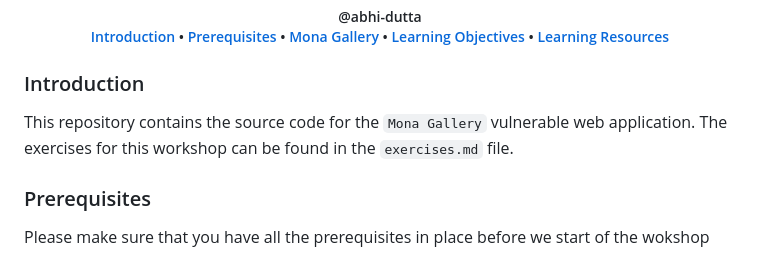
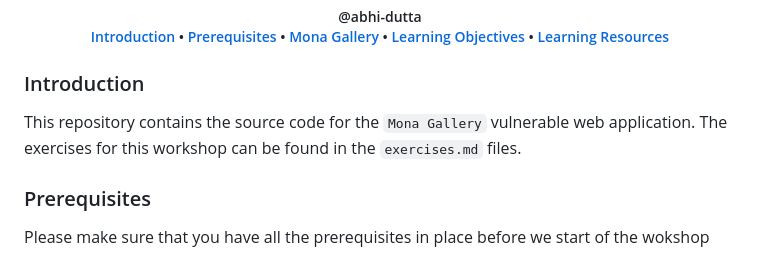
Before and after one commit to GHAS-Exercises/mona-gallery, a Markdown page: README.md, the part around the change. Drawn GitHub-style.

```diff
--- a/README.md
+++ b/README.md
@@ -14,7 +14,7 @@
 
 ### Introduction
 
-This repository contains the source code for the `Mona Gallery` vulnerable web application. The exercises for this workshop can be found in the `exercises.md` file.
+This repository contains the source code for the `Mona Gallery` vulnerable web application. The exercises for this workshop can be found in the `exercises.md` files.
 
 ### Prerequisites
 
```
